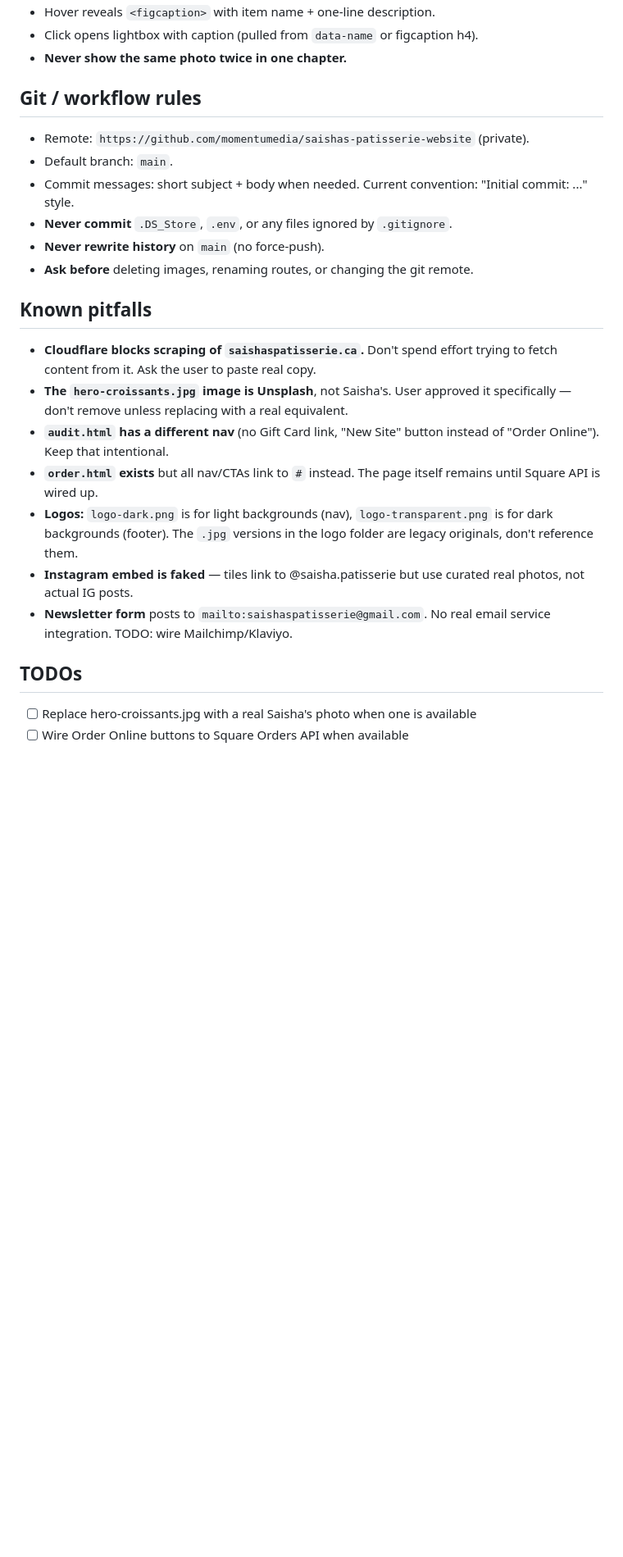
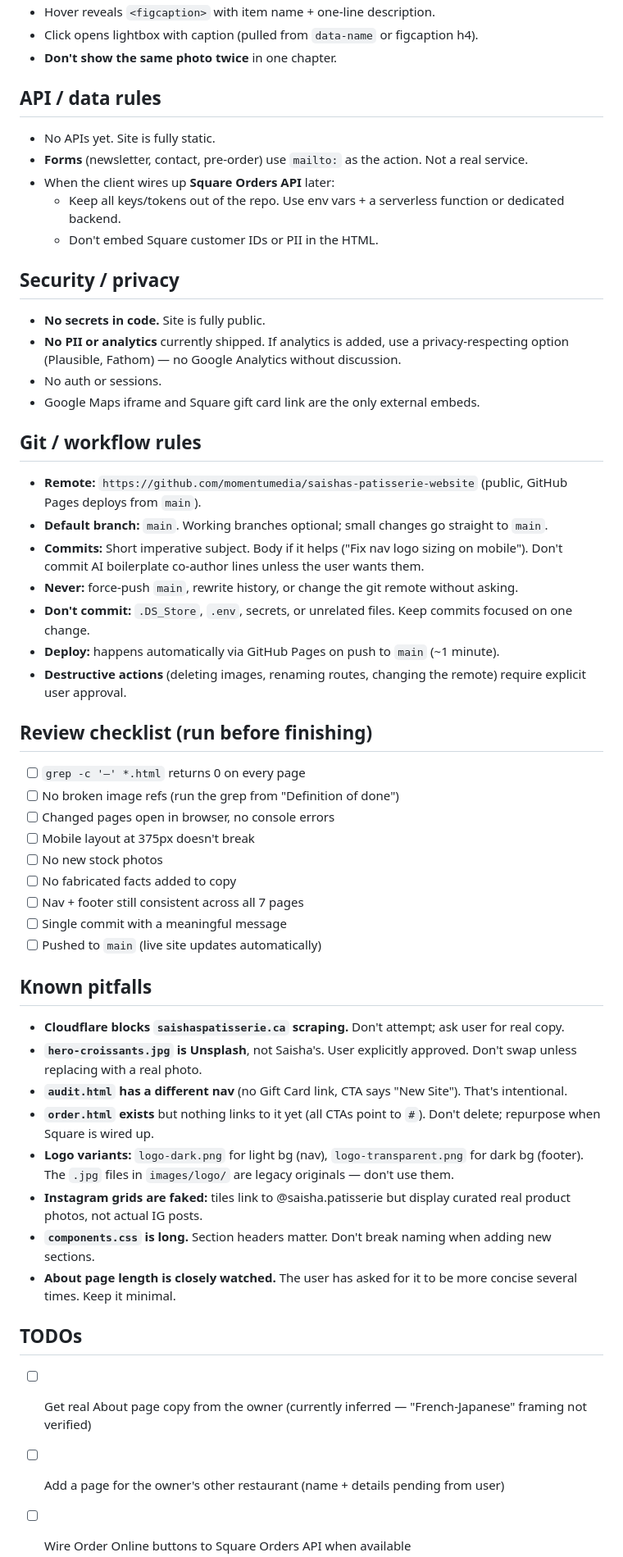
Before and after one commit to momentumedia/saishas-patisserie-website, a Markdown page: CLAUDE.md, the part around one of its changes. Shown at 82% size. Drawn GitHub-style; blank space fills up the shorter version.

```diff
--- a/CLAUDE.md
+++ b/CLAUDE.md
@@ -127,27 +161,57 @@ Before calling any change complete:
 - Hover reveals `<figcaption>` with item name + one-line description.
 - Click opens lightbox with caption (pulled from `data-name` or figcaption h4).
-- **Never show the same photo twice in one chapter.**
+- **Don't show the same photo twice** in one chapter.
+
+## API / data rules
+
+- No APIs yet. Site is fully static.
+- **Forms** (newsletter, contact, pre-order) use `mailto:` as the action. Not a real service.
+- When the client wires up **Square Orders API** later:
+  - Keep all keys/tokens out of the repo. Use env vars + a serverless function or dedicated backend.
+  - Don't embed Square customer IDs or PII in the HTML.
+
+## Security / privacy
+
+- **No secrets in code.** Site is fully public.
+- **No PII or analytics** currently shipped. If analytics is added, use a privacy-respecting option (Plausible, Fathom) — no Google Analytics without discussion.
+- No auth or sessions.
+- Google Maps iframe and Square gift card link are the only external embeds.
 
 ## Git / workflow rules
 
-- Remote: `https://github.com/momentumedia/saishas-patisserie-website` (private).
-- Default branch: `main`.
-- Commit messages: short subject + body when needed. Current convention: "Initial commit: ..." style.
-- **Never commit** `.DS_Store`, `.env`, or any files ignored by `.gitignore`.
-- **Never rewrite history** on `main` (no force-push).
-- **Ask before** deleting images, renaming routes, or changing the git remote.
+- **Remote:** `https://github.com/momentumedia/saishas-patisserie-website` (public, GitHub Pages deploys from `main`).
+- **Default branch:** `main`. Working branches optional; small changes go straight to `main`.
+- **Commits:** Short imperative subject. Body if it helps ("Fix nav logo sizing on mobile"). Don't commit AI boilerplate co-author lines unless the user wants them.
+- **Never:** force-push `main`, rewrite history, or change the git remote without asking.
+- **Don't commit:** `.DS_Store`, `.env`, secrets, or unrelated files. Keep commits focused on one change.
+- **Deploy:** happens automatically via GitHub Pages on push to `main` (~1 minute).
+- **Destructive actions** (deleting images, renaming routes, changing the remote) require explicit user approval.
+
+## Review checklist (run before finishing)
+
+- [ ] `grep -c '—' *.html` returns 0 on every page
+- [ ] No broken image refs (run the grep from "Definition of done")
+- [ ] Changed pages open in browser, no console errors
+- [ ] Mobile layout at 375px doesn't break
+- [ ] No new stock photos
+- [ ] No fabricated facts added to copy
+- [ ] Nav + footer still consistent across all 7 pages
+- [ ] Single commit with a meaningful message
+- [ ] Pushed to `main` (live site updates automatically)
 
 ## Known pitfalls
 
-- **Cloudflare blocks scraping of `saishaspatisserie.ca`.** Don't spend effort trying to fetch content from it. Ask the user to paste real copy.
-- **The `hero-croissants.jpg` image is Unsplash**, not Saisha's. User approved it specifically — don't remove unless replacing with a real equivalent.
-- **`audit.html` has a different nav** (no Gift Card link, "New Site" button instead of "Order Online"). Keep that intentional.
-- **`order.html` exists** but all nav/CTAs link to `#` instead. The page itself remains until Square API is wired up.
-- **Logos:** `logo-dark.png` is for light backgrounds (nav), `logo-transparent.png` is for dark backgrounds (footer). The `.jpg` versions in the logo folder are legacy originals, don't reference them.
-- **Instagram embed is faked** — tiles link to @saisha.patisserie but use curated real photos, not actual IG posts.
-- **Newsletter form** posts to `mailto:saishaspatisserie@gmail.com`. No real email service integration. TODO: wire Mailchimp/Klaviyo.
+- **Cloudflare blocks `saishaspatisserie.ca` scraping.** Don't attempt; ask user for real copy.
+- **`hero-croissants.jpg` is Unsplash**, not Saisha's. User explicitly approved. Don't swap unless replacing with a real photo.
+- **`audit.html` has a different nav** (no Gift Card link, CTA says "New Site"). That's intentional.
+- **`order.html` exists** but nothing links to it yet (all CTAs point to `#`). Don't delete; repurpose when Square is wired up.
+- **Logo variants:** `logo-dark.png` for light bg (nav), `logo-transparent.png` for dark bg (footer). The `.jpg` files in `images/logo/` are legacy originals — don't use them.
+- **Instagram grids are faked:** tiles link to @saisha.patisserie but display curated real product photos, not actual IG posts.
+- **`components.css` is long.** Section headers matter. Don't break naming when adding new sections.
+- **About page length is closely watched.** The user has asked for it to be more concise several times. Keep it minimal.
 
 ## TODOs
 
-- [ ] Replace hero-croissants.jpg with a real Saisha's photo when one is available
+- [ ] Get real About page copy from the owner (currently inferred — "French-Japanese" framing not verified)
+- [ ] Add a page for the owner's other restaurant (name + details pending from user)
 - [ ] Wire Order Online buttons to Square Orders API when available
```
Also changed, not shown: other parts of CLAUDE.md (+108 -86 lines).
